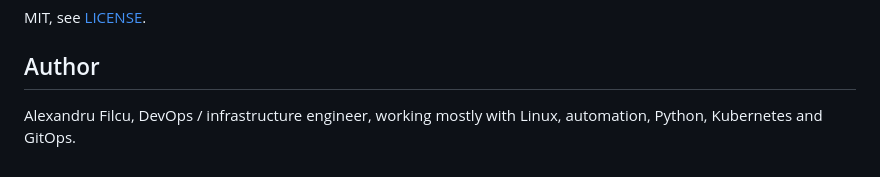
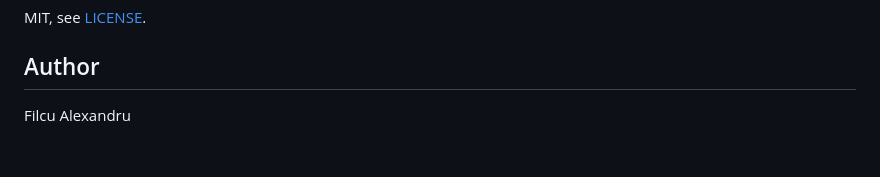
Before and after one commit to FilcuAlexandru/devops-insights, a Markdown page: README.md, the part around one of its changes. Drawn GitHub-style.

Commit message:
Update README.md (#5)

```diff
--- a/README.md
+++ b/README.md
@@ -211,5 +211,4 @@ MIT, see [LICENSE](LICENSE).
 
 ## Author
 
-Alexandru Filcu, DevOps / infrastructure engineer, working mostly with Linux, automation,
-Python, Kubernetes and GitOps.
+Filcu Alexandru
```
Also changed, not shown: other parts of README.md (+1 -1 lines).
